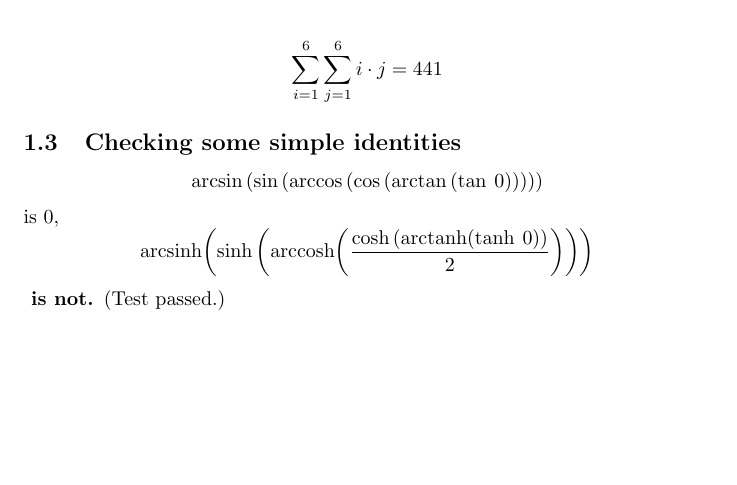
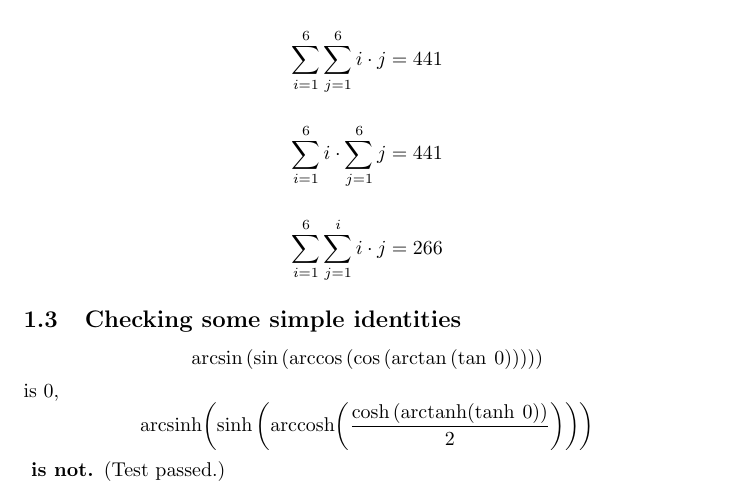
Before and after one commit to leftaroundabout/Symbolic-math-HaTeX, a LaTeX document (shorttest0/shorttest0.tex): part of page 2 of 2, cut so that both start at the same text, the shorter picture padded with empty space. Compiled offline with pdfLaTeX.

```diff
--- a/shorttest0/shorttest0.tex
+++ b/shorttest0/shorttest0.tex
@@ -8,7 +8,9 @@
    &=224\end{align*}\begin{align*}{\left(\sum_{{i=1}}^{{6}}{{i} ^ {2}} + {i}\right)} \cdot {2}
    &=224\end{align*}\begin{align*}{\left(\sum_{{i=1}}^{{6}}{{i} ^ {2}} + {i}\right)} + {2}
    &=114\end{align*}\begin{align*}\sum_{{i=1}}^{{6}}\sum_{{j=1}}^{{6}}{i} \cdot {j}
-   &=441\end{align*}\subsection{Checking some simple identities}\[
+   &=441\end{align*}\begin{align*}\sum_{{i=1}}^{{6}}{i} \cdot {\sum_{{j=1}}^{{6}}j}
+   &=441\end{align*}\begin{align*}\sum_{{i=1}}^{{6}}\sum_{{j=1}}^{{i}}{i} \cdot {j}
+   &=266\end{align*}\subsection{Checking some simple identities}\[
 \arcsin{}{\left(\sin{}{\left(\arccos{}{\left(\cos{}{\left(\arctan{}{\left(\tan{}\:{0}\right)}\right)}\right)}\right)}\right)}
 \] is $0$, \[
 \mathrm{arcsinh}{\left(\sinh{}{\left(\mathrm{arccosh}{\left(\frac{\cosh{}{\left(\mathrm{arctanh}{\left(\tanh{}\:{0}\right)}\right)}}{2}\right)}\right)}\right)}
```
Also changed, not shown: shorttest0/shorttest0.pdf, 3 other files.
